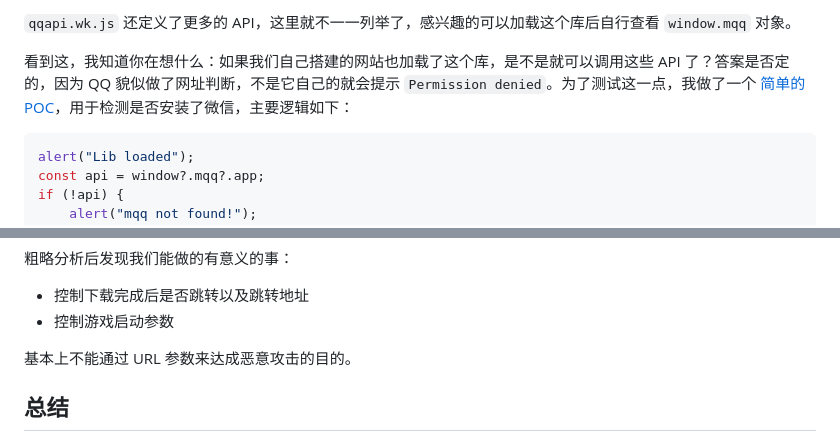
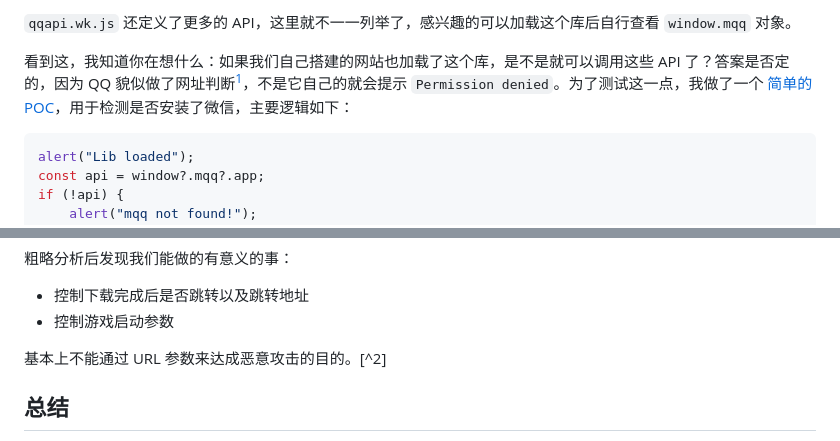
Before and after one commit to PRO-2684/PRO-2684.github.io, a Markdown page: notes/mqq_analyze.md, 2 parts joined by grey strips. Rendered like a GitHub page.

Commit message:
Add footnotes

````diff
--- a/notes/mqq_analyze.md
+++ b/notes/mqq_analyze.md
@@ -81,7 +81,7 @@ var uniformDownload = function (options) {
 
 `qqapi.wk.js` 还定义了更多的 API，这里就不一一列举了，感兴趣的可以加载这个库后自行查看 `window.mqq` 对象。
 
-看到这，我知道你在想什么：如果我们自己搭建的网站也加载了这个库，是不是就可以调用这些 API 了？答案是否定的，因为 QQ 貌似做了网址判断，不是它自己的就会提示 `Permission denied`。为了测试这一点，我做了一个 [简单的 POC](@note/mqq_test)，用于检测是否安装了微信，主要逻辑如下：
+看到这，我知道你在想什么：如果我们自己搭建的网站也加载了这个库，是不是就可以调用这些 API 了？答案是否定的，因为 QQ 貌似做了网址判断[^1]，不是它自己的就会提示 `Permission denied`。为了测试这一点，我做了一个 [简单的 POC](@note/mqq_test)，用于检测是否安装了微信，主要逻辑如下：
 
 ```javascript
 alert("Lib loaded");
@@ -154,7 +154,7 @@ var source = function () {
 - 控制下载完成后是否跳转以及跳转地址
 - 控制游戏启动参数
 
-基本上不能通过 URL 参数来达成恶意攻击的目的。
+基本上不能通过 URL 参数来达成恶意攻击的目的。[^2]
 
 ## 总结
 
````
Also changed, not shown: other parts of notes/mqq_analyze.md (+3 -0 lines).
